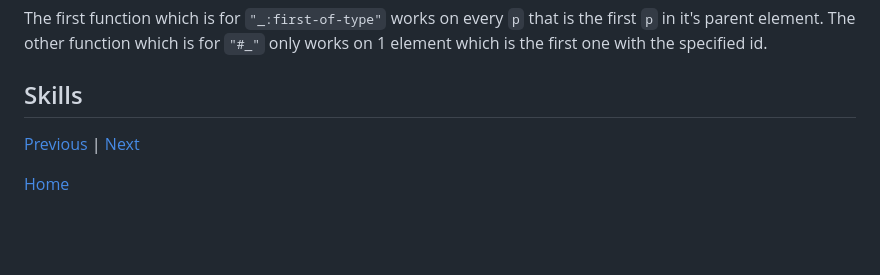
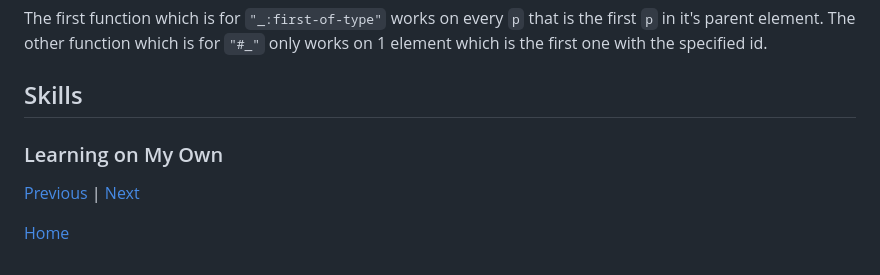
Before and after one commit to darrenl5941/sep10-freedom-project, a Markdown page: blog/entry05.md, the part around the change. Drawn GitHub-style; blank space fills up the shorter version.

Commit message:
Sat, Apr 19, 2025, 5:28 PM -04:00

```diff
--- a/blog/entry05.md
+++ b/blog/entry05.md
@@ -83,6 +83,10 @@ The first function which is for `"_:first-of-type"` works on every `p` that is t
 
 ## Skills
 
+### Learning on My Own
+
+
+
 [Previous](entry04.md) | [Next](entry06.md)
 
 [Home](../README.md)
```
